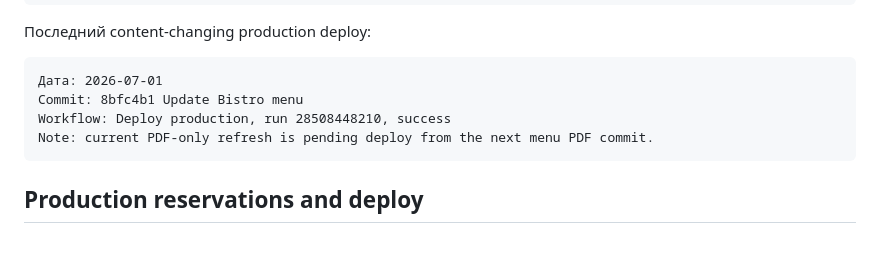
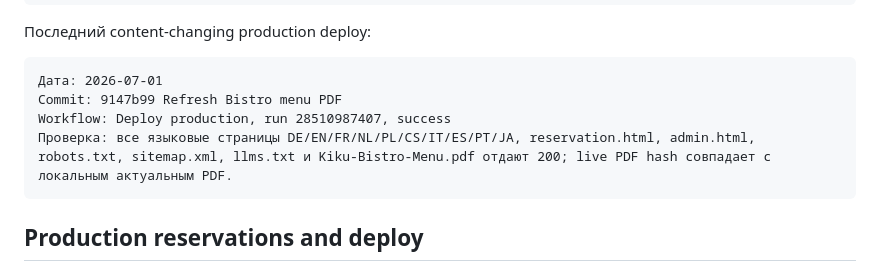
Before and after one commit to sergkreis/kiku-bistro-site, a Markdown page: README.md, the part around the change. GitHub-like rendering; blank space fills up the shorter version.

Commit message:
docs: record Bistro PDF refresh [skip ci]

````diff
--- a/README.md
+++ b/README.md
@@ -111,9 +111,9 @@ robots.txt and sitemap.xml added for search crawlers; sitemap uses canonical HTT
 
 ```text
 Дата: 2026-07-01
-Commit: 8bfc4b1 Update Bistro menu
-Workflow: Deploy production, run 28508448210, success
-Note: current PDF-only refresh is pending deploy from the next menu PDF commit.
+Commit: 9147b99 Refresh Bistro menu PDF
+Workflow: Deploy production, run 28510987407, success
+Проверка: все языковые страницы DE/EN/FR/NL/PL/CS/IT/ES/PT/JA, reservation.html, admin.html, robots.txt, sitemap.xml, llms.txt и Kiku-Bistro-Menu.pdf отдают 200; live PDF hash совпадает с локальным актуальным PDF.
 ```
 
 ## Production reservations and deploy
````
Also changed, not shown: HANDOVER.md (+6 -5 lines), infra/matomo/README.md (+2 -2 lines).
